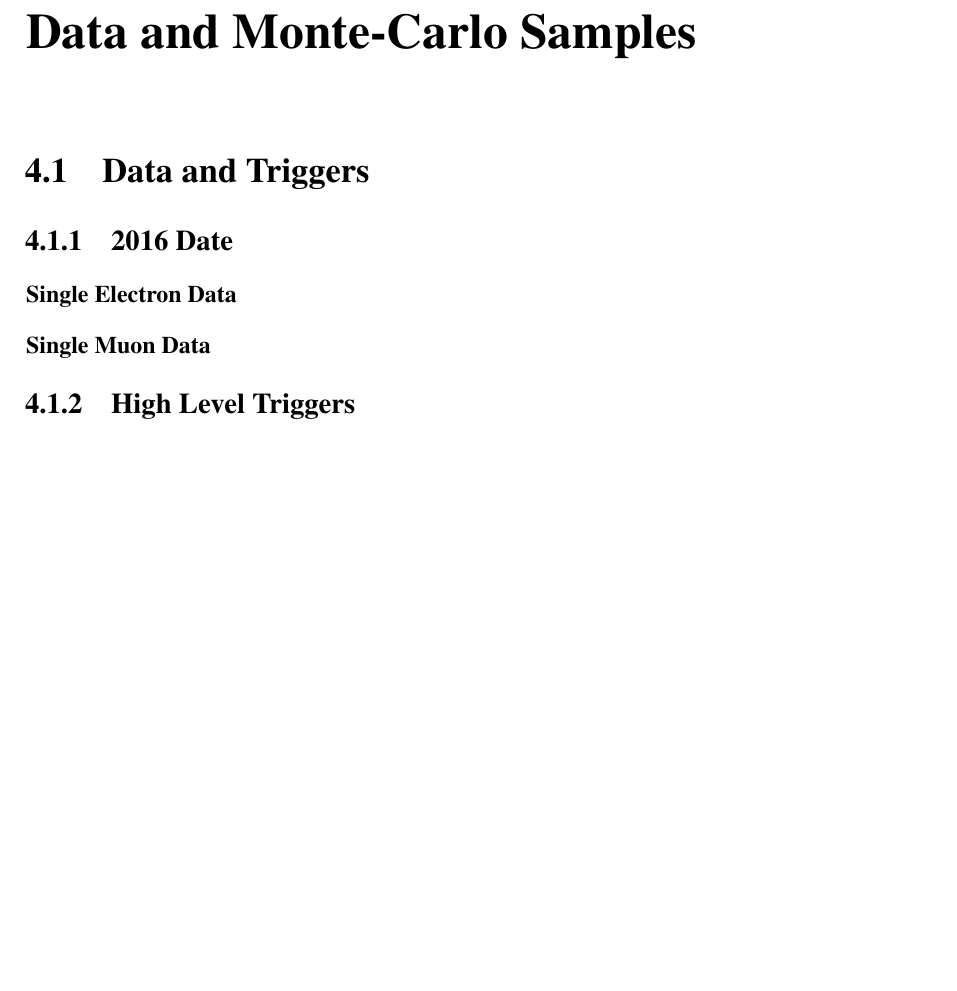
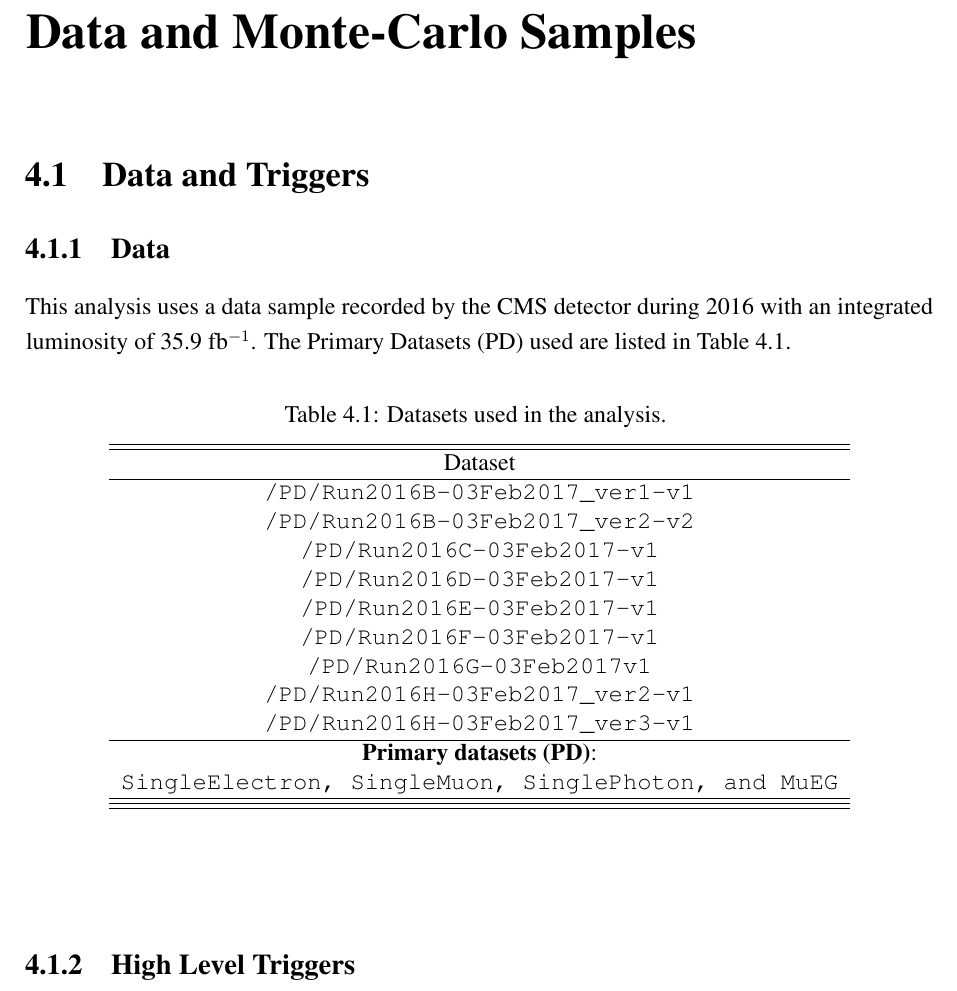
Before and after one commit to yw5mj/thesis, a LaTeX thesis (main.tex, which reads components/samples.tex): part of page 41 of 57, cut so that both start at the same text, the shorter picture padded with empty space. Compiled offline with pdfLaTeX.

Commit message:
whatever

```diff
--- a/components/samples.tex
+++ b/components/samples.tex
@@ -1,7 +1,28 @@
 \section{Data and Triggers}
+\subsection{Data}
+This analysis uses a data sample recorded by the CMS detector during 2016 with an integrated luminosity of 35.9 fb$^{-1}$. The Primary Datasets (PD) used are listed in Table~\ref{tab:samples_data}.
+\begin{table}[htbp]
+  \begin{center}
+    \caption{Datasets used in the analysis. \label{tab:samples_data}}
+    \begin{tabular}{c}
+      \hline\hline
+      Dataset   \\
+      \hline
+      \texttt{/PD/Run2016B-03Feb2017\_ver1-v1} \\
+      \texttt{/PD/Run2016B-03Feb2017\_ver2-v2}  \\
+      \texttt{/PD/Run2016C-03Feb2017-v1}  \\
+      \texttt{/PD/Run2016D-03Feb2017-v1}  \\
+      \texttt{/PD/Run2016E-03Feb2017-v1}  \\
+      \texttt{/PD/Run2016F-03Feb2017-v1}  \\
+      \texttt{/PD/Run2016G-03Feb2017v1}  \\
+      \texttt{/PD/Run2016H-03Feb2017\_ver2-v1}  \\
+      \texttt{/PD/Run2016H-03Feb2017\_ver3-v1}  \\
+      \hline
+      \textbf{Primary datasets (PD)}: \\
+      \texttt{SingleElectron, SingleMuon, SinglePhoton, and MuEG}\\ \hline
+      \hline\hline
+    \end{tabular}
+  \end{center}
+\end{table}
 
-\subsection{2016 Date}
-\subsubsection{Single Electron Data}
-\subsubsection{Single Muon Data}
 \subsection{High Level Triggers}
-\subsubsection{Single Electron Trigger}
```
Also changed, not shown: components/samples.tex (17 more changed lines).
